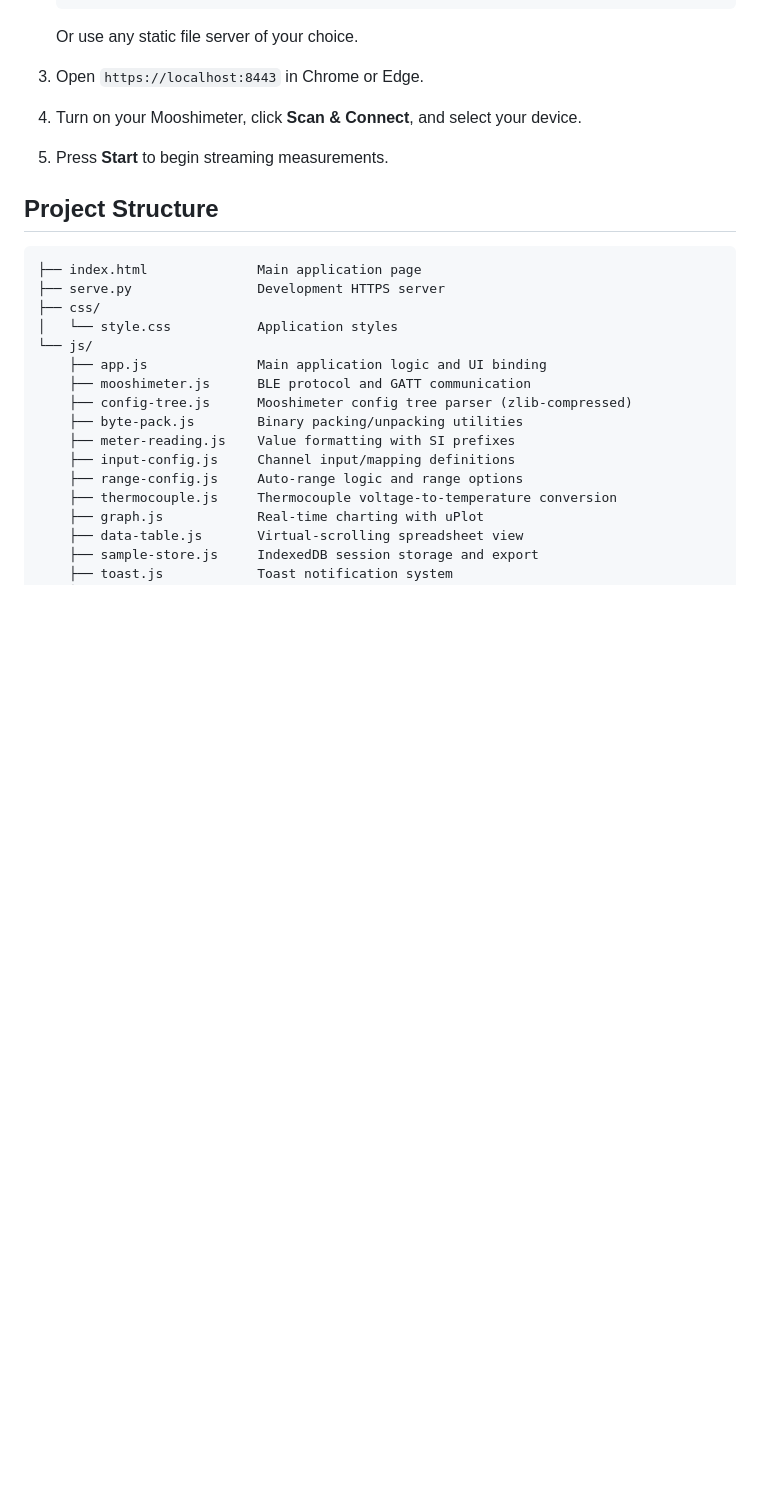
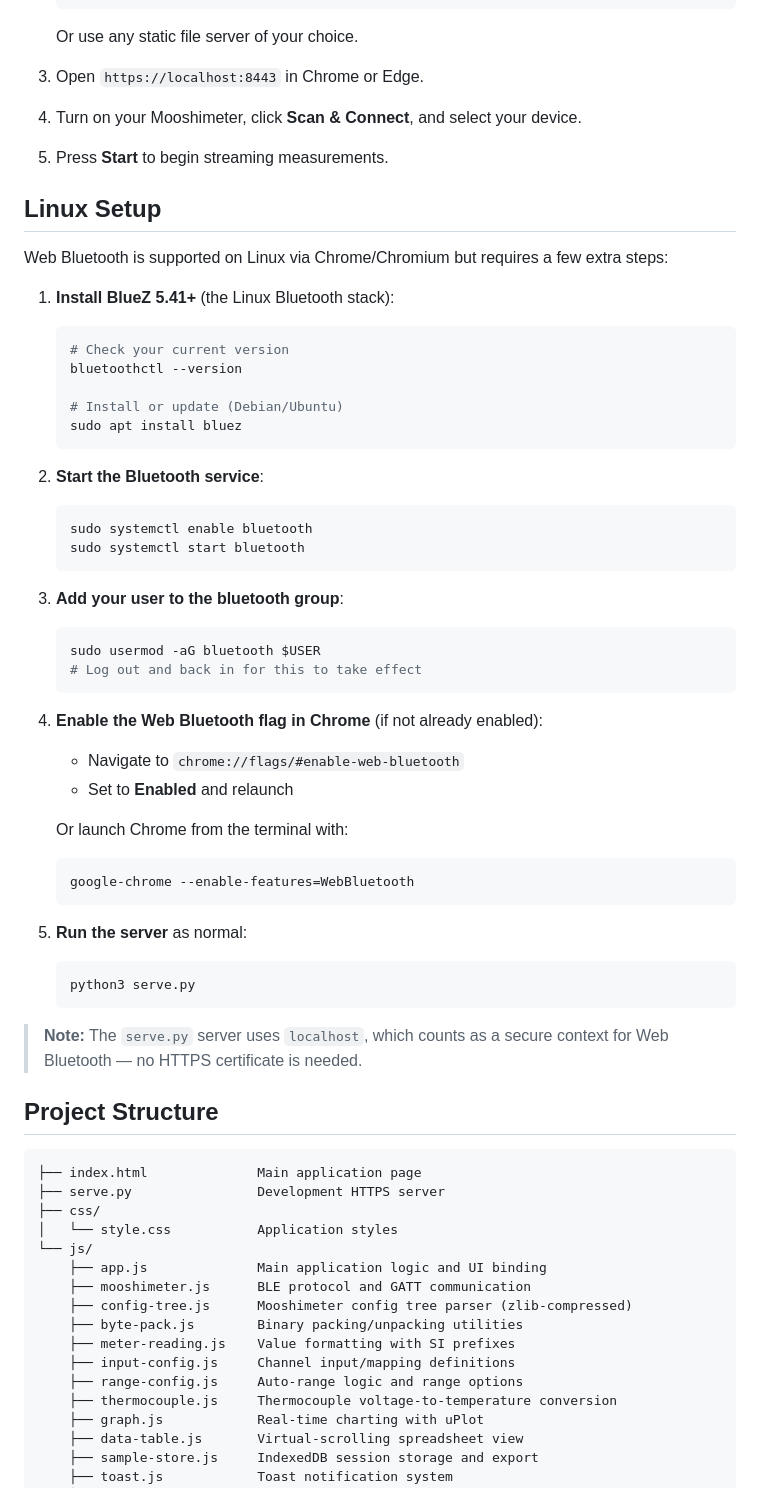
Before and after one commit to LeveITUP/mooshi_meter_web, a Markdown page: README.md, the part around the change. GitHub-like rendering; blank space fills up the shorter version.

Commit message:
Add Linux setup instructions to README
Document BlueZ, bluetooth service, user permissions, and
Chrome Web Bluetooth flag requirements for Linux users.

````diff
--- a/README.md
+++ b/README.md
@@ -48,6 +48,47 @@ Live version available here : [mooshimeter.levelitup.tech](https://mooshimeter.l
 
 5. Press **Start** to begin streaming measurements.
 
+## Linux Setup
+
+Web Bluetooth is supported on Linux via Chrome/Chromium but requires a few extra steps:
+
+1. **Install BlueZ 5.41+** (the Linux Bluetooth stack):
+   ```bash
+   # Check your current version
+   bluetoothctl --version
+
+   # Install or update (Debian/Ubuntu)
+   sudo apt install bluez
+   ```
+
+2. **Start the Bluetooth service**:
+   ```bash
+   sudo systemctl enable bluetooth
+   sudo systemctl start bluetooth
+   ```
+
+3. **Add your user to the bluetooth group**:
+   ```bash
+   sudo usermod -aG bluetooth $USER
+   # Log out and back in for this to take effect
+   ```
+
+4. **Enable the Web Bluetooth flag in Chrome** (if not already enabled):
+   - Navigate to `chrome://flags/#enable-web-bluetooth`
+   - Set to **Enabled** and relaunch
+
+   Or launch Chrome from the terminal with:
+   ```bash
+   google-chrome --enable-features=WebBluetooth
+   ```
+
+5. **Run the server** as normal:
+   ```bash
+   python3 serve.py
+   ```
+
+> **Note:** The `serve.py` server uses `localhost`, which counts as a secure context for Web Bluetooth — no HTTPS certificate is needed.
+
 ## Project Structure
 
 ```
````
